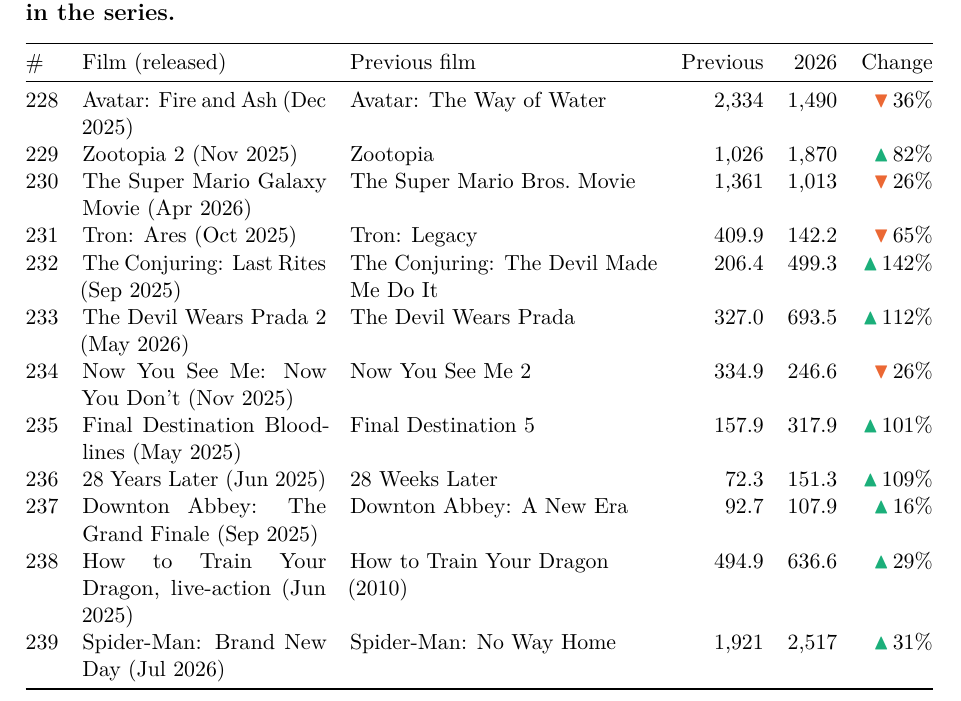
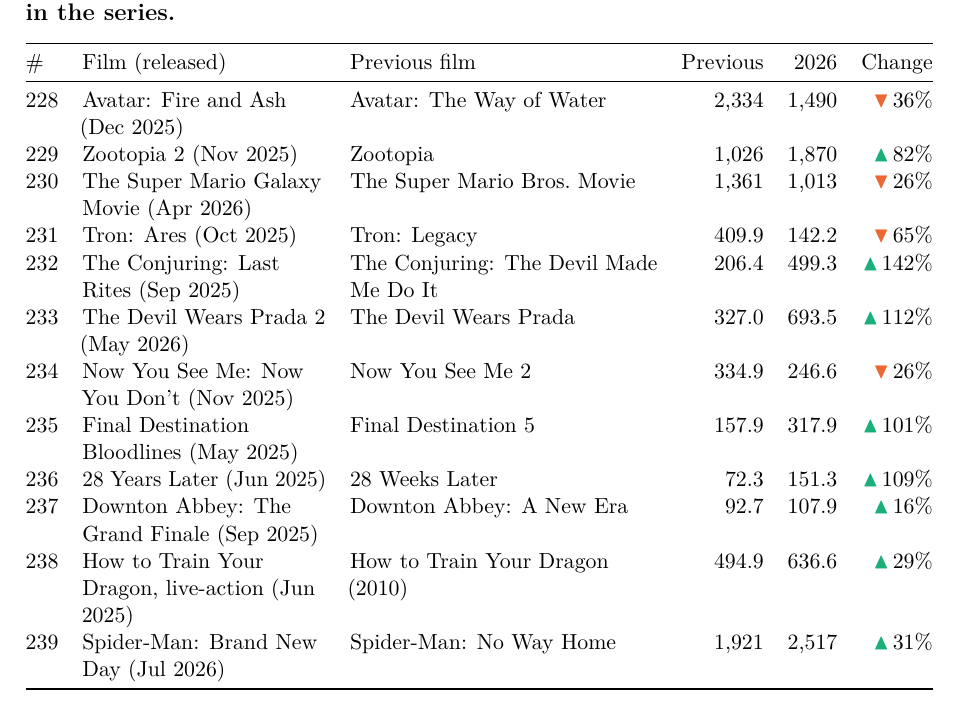
Before and after one commit to HannanSeyfi/Anchoring-LLMs, a LaTeX document (latex/events_2026/events_2026.tex): part of page 4 of 15, cut so that both start at the same text. Compiled offline with pdfLaTeX.

Commit message:
events_2026: left-align the film names column
Co-Authored-By: Claude Opus 5.5 <noreply@anthropic.com>
Claude-Session: https://claude.ai/code/session_01XfnusH7dBq3jEjcx9ksgmR

```diff
--- a/latex/events_2026/events_2026.tex
+++ b/latex/events_2026/events_2026.tex
@@ -154,7 +154,7 @@
 \end{tabularx}
 
 \subsection*{Films: worldwide box office, in million US dollars. Previous: the film before it in the series.}
-\noindent\begin{tabularx}{\textwidth}{@{}lp{4.3cm}Lrrr@{}}
+\noindent\begin{tabularx}{\textwidth}{@{}l>{\raggedright\arraybackslash}p{4.3cm}Lrrr@{}}
 \toprule
 \# & Film (released) & Previous film & Previous & 2026 & Change \\
 \midrule
```
